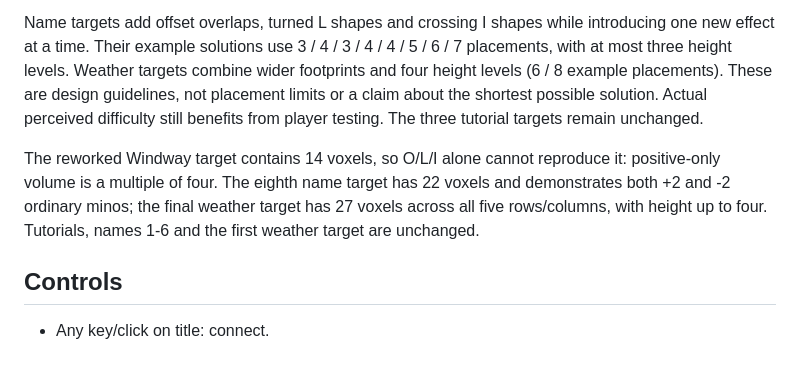
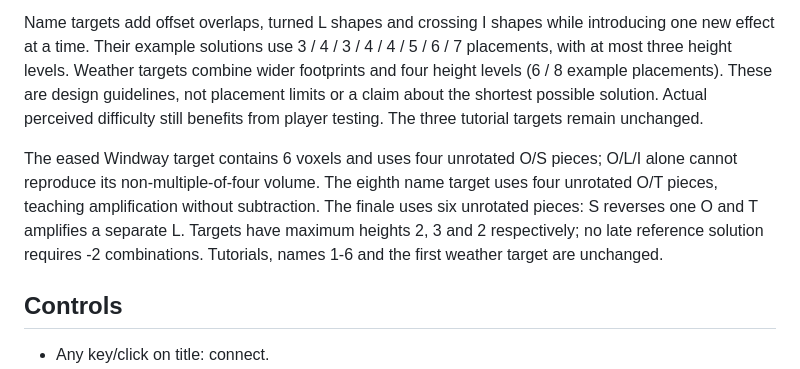
Before and after one commit to marimiri/ppoppi, a Markdown page: docs/Development.md, the part around the change. Rendered like a GitHub page.

Commit message:
Ease S and T learning stages and simplify final weather

```diff
--- a/docs/Development.md
+++ b/docs/Development.md
@@ -10,7 +10,7 @@ Targets are generated from valid example solutions. Names require exact height m
 
 Name targets add offset overlaps, turned L shapes and crossing I shapes while introducing one new effect at a time. Their example solutions use 3 / 4 / 3 / 4 / 4 / 5 / 6 / 7 placements, with at most three height levels. Weather targets combine wider footprints and four height levels (6 / 8 example placements). These are design guidelines, not placement limits or a claim about the shortest possible solution. Actual perceived difficulty still benefits from player testing. The three tutorial targets remain unchanged.
 
-The reworked Windway target contains 14 voxels, so O/L/I alone cannot reproduce it: positive-only volume is a multiple of four. The eighth name target has 22 voxels and demonstrates both +2 and -2 ordinary minos; the final weather target has 27 voxels across all five rows/columns, with height up to four. Tutorials, names 1-6 and the first weather target are unchanged.
+The eased Windway target contains 6 voxels and uses four unrotated O/S pieces; O/L/I alone cannot reproduce its non-multiple-of-four volume. The eighth name target uses four unrotated O/T pieces, teaching amplification without subtraction. The finale uses six unrotated pieces: S reverses one O and T amplifies a separate L. Targets have maximum heights 2, 3 and 2 respectively; no late reference solution requires -2 combinations. Tutorials, names 1-6 and the first weather target are unchanged.
 
 ## Controls
 
```
Also changed, not shown: README.md (+1 -1 lines), docs/Gameplay.png, docs/Hint.png, docs/RemovalHint.png, 4 other files.
